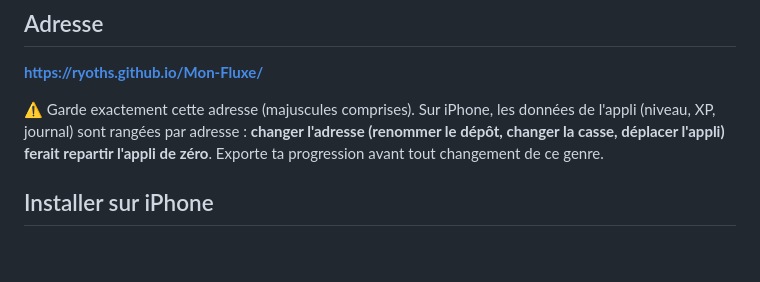
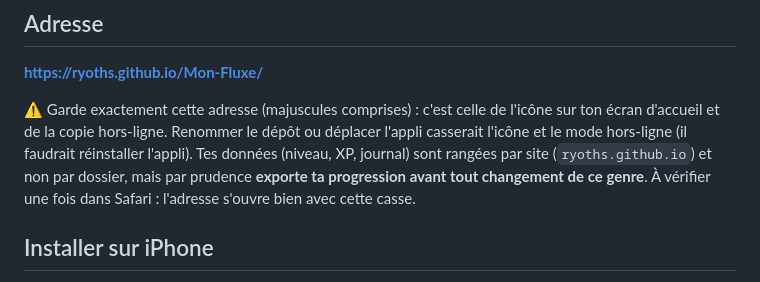
Before and after one commit to RyoThs/Mon-Fluxe, a Markdown page: README.md, the part around the change. GitHub-like rendering; blank space fills up the shorter version.

Commit message:
README : avertissement sur l'adresse corrigé (données rangées par site, pas par dossier)
Co-Authored-By: Claude Opus 5.5 <noreply@anthropic.com>
Claude-Session: https://claude.ai/code/session_01UNS2WhyuEQyqFgzNYWq1nn

```diff
--- a/README.md
+++ b/README.md
@@ -10,7 +10,7 @@ Version actuelle : **1.0.0**
 
 **https://ryoths.github.io/Mon-Fluxe/**
 
-⚠️ Garde exactement cette adresse (majuscules comprises). Sur iPhone, les données de l'appli (niveau, XP, journal) sont rangées par adresse : **changer l'adresse (renommer le dépôt, changer la casse, déplacer l'appli) ferait repartir l'appli de zéro**. Exporte ta progression avant tout changement de ce genre.
+⚠️ Garde exactement cette adresse (majuscules comprises) : c'est celle de l'icône sur ton écran d'accueil et de la copie hors-ligne. Renommer le dépôt ou déplacer l'appli casserait l'icône et le mode hors-ligne (il faudrait réinstaller l'appli). Tes données (niveau, XP, journal) sont rangées par site (`ryoths.github.io`) et non par dossier, mais par prudence **exporte ta progression avant tout changement de ce genre**. À vérifier une fois dans Safari : l'adresse s'ouvre bien avec cette casse.
 
 ## Installer sur iPhone
 
```
